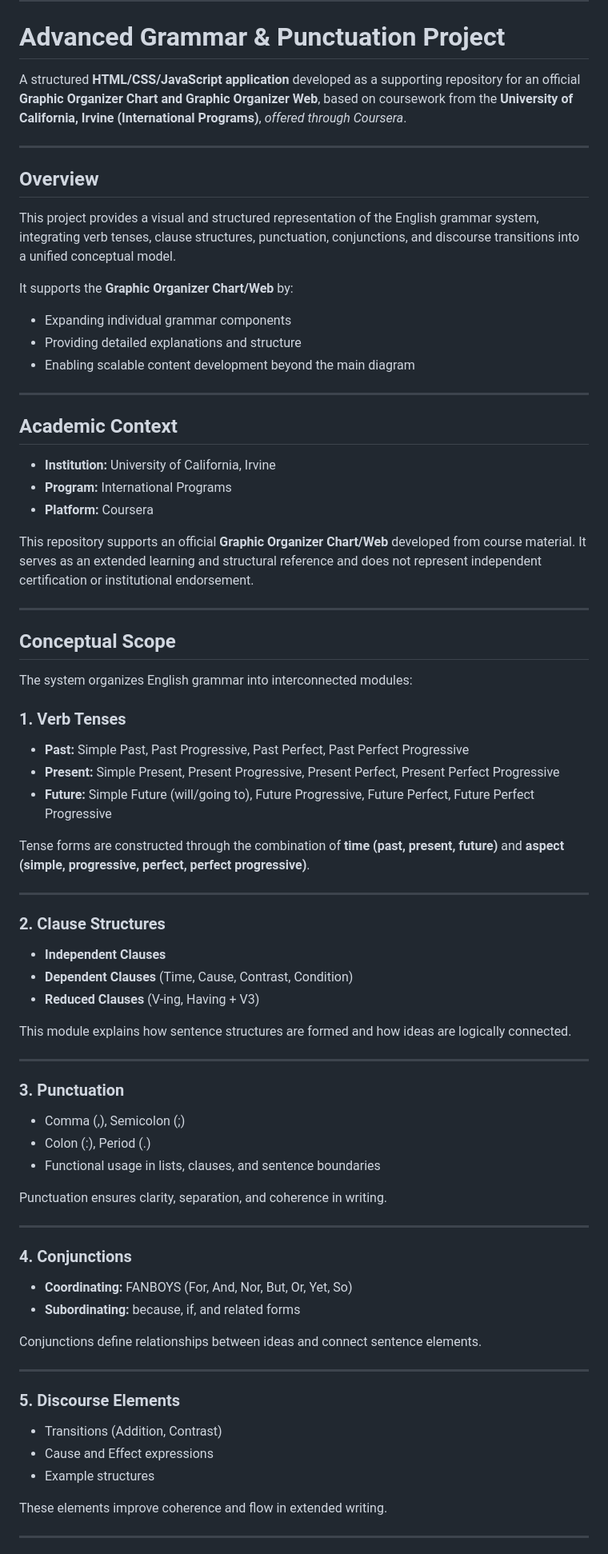
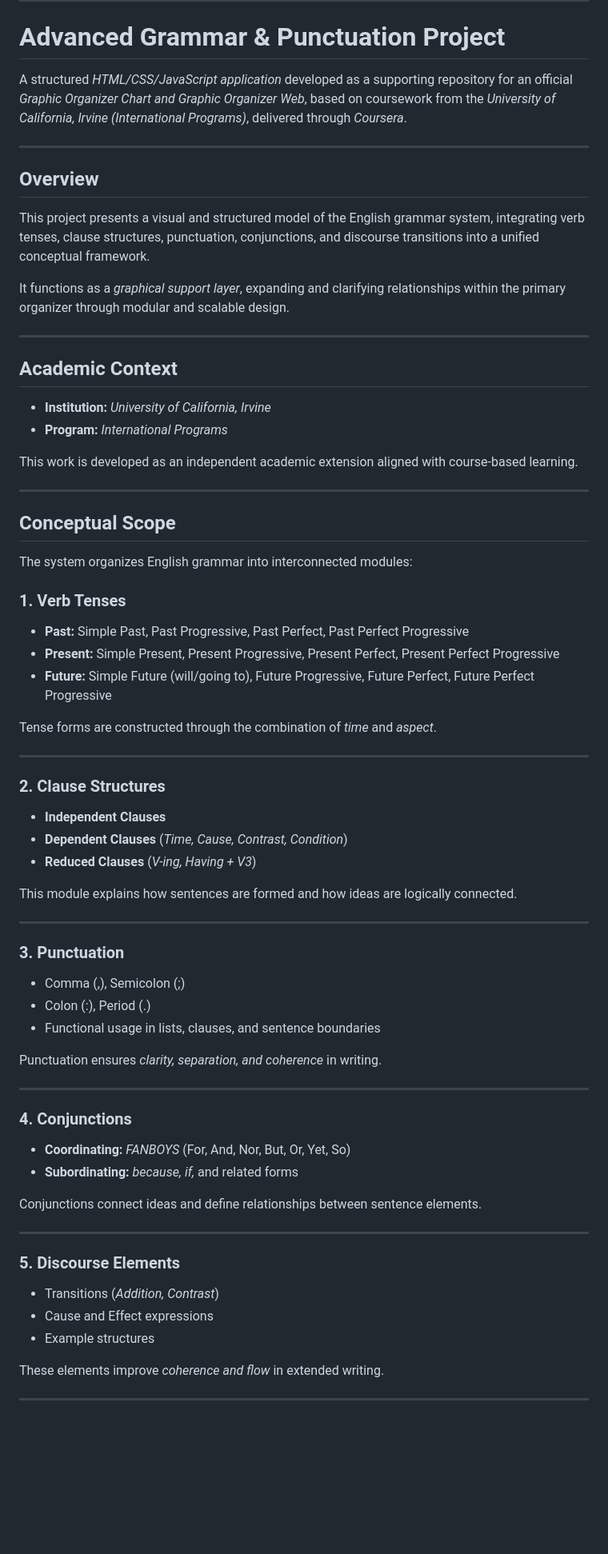
Before and after one commit to aminbiography/advanced-english-grammar-and-punctuation-uci, a Markdown page: README.md, the part around one of its changes. Shown at 80% size. GitHub-like rendering; blank space fills up the shorter version.

```diff
--- a/README.md
+++ b/README.md
@@ -16,82 +16,77 @@ Live URL: https://aminbiography.github.io/advanced-english-grammar-and-punctuati
 
 # **Advanced Grammar & Punctuation Project**
 
-A structured **HTML/CSS/JavaScript application** developed as a supporting repository for an official **Graphic Organizer Chart and Graphic Organizer Web**, based on coursework from the **University of California, Irvine (International Programs)**, *offered through Coursera*.
+A structured *HTML/CSS/JavaScript application* developed as a supporting repository for an official *Graphic Organizer Chart and Graphic Organizer Web*, based on coursework from the *University of California, Irvine (International Programs)*, delivered through *Coursera*.
 
 ---
 
-## Overview
+## **Overview**
 
-This project provides a visual and structured representation of the English grammar system, integrating verb tenses, clause structures, punctuation, conjunctions, and discourse transitions into a unified conceptual model.
+This project presents a visual and structured model of the English grammar system, integrating verb tenses, clause structures, punctuation, conjunctions, and discourse transitions into a unified conceptual framework.
 
-It supports the **Graphic Organizer Chart/Web** by:
-
-* Expanding individual grammar components
-* Providing detailed explanations and structure
-* Enabling scalable content development beyond the main diagram
+It functions as a *graphical support layer*, expanding and clarifying relationships within the primary organizer through modular and scalable design.
 
 ---
 
-## Academic Context
+## **Academic Context**
 
-* **Institution:** University of California, Irvine
-* **Program:** International Programs
-* **Platform:** Coursera
+* **Institution:** *University of California, Irvine*
+* **Program:** *International Programs*
 
-This repository supports an official **Graphic Organizer Chart/Web** developed from course material. It serves as an extended learning and structural reference and does not represent independent certification or institutional endorsement.
+This work is developed as an independent academic extension aligned with course-based learning.
 
 ---
 
-## Conceptual Scope
+## **Conceptual Scope**
 
 The system organizes English grammar into interconnected modules:
 
-### 1. Verb Tenses
+### **1. Verb Tenses**
 
 * **Past:** Simple Past, Past Progressive, Past Perfect, Past Perfect Progressive
 * **Present:** Simple Present, Present Progressive, Present Perfect, Present Perfect Progressive
 * **Future:** Simple Future (will/going to), Future Progressive, Future Perfect, Future Perfect Progressive
 
-Tense forms are constructed through the combination of **time (past, present, future)** and **aspect (simple, progressive, perfect, perfect progressive)**.
+Tense forms are constructed through the combination of *time* and *aspect*.
 
 ---
 
-### 2. Clause Structures
+### **2. Clause Structures**
 
 * **Independent Clauses**
-* **Dependent Clauses** (Time, Cause, Contrast, Condition)
-* **Reduced Clauses** (V-ing, Having + V3)
+* **Dependent Clauses** (*Time, Cause, Contrast, Condition*)
+* **Reduced Clauses** (*V-ing, Having + V3*)
 
-This module explains how sentence structures are formed and how ideas are logically connected.
+This module explains how sentences are formed and how ideas are logically connected.
 
 ---
 
-### 3. Punctuation
+### **3. Punctuation**
 
 * Comma (,), Semicolon (;)
 * Colon (:), Period (.)
 * Functional usage in lists, clauses, and sentence boundaries
 
-Punctuation ensures clarity, separation, and coherence in writing.
+Punctuation ensures *clarity, separation, and coherence* in writing.
 
 ---
 
-### 4. Conjunctions
+### **4. Conjunctions**
 
-* **Coordinating:** FANBOYS (For, And, Nor, But, Or, Yet, So)
-* **Subordinating:** because, if, and related forms
+* **Coordinating:** *FANBOYS* (For, And, Nor, But, Or, Yet, So)
+* **Subordinating:** *because, if,* and related forms
 
-Conjunctions define relationships between ideas and connect sentence elements.
+Conjunctions connect ideas and define relationships between sentence elements.
 
 ---
 
-### 5. Discourse Elements
+### **5. Discourse Elements**
 
-* Transitions (Addition, Contrast)
+* Transitions (*Addition, Contrast*)
 * Cause and Effect expressions
 * Example structures
 
-These elements improve coherence and flow in extended writing.
+These elements improve *coherence and flow* in extended writing.
 
 ---
 
```
Also changed, not shown: other parts of README.md (+9 -9 lines).
